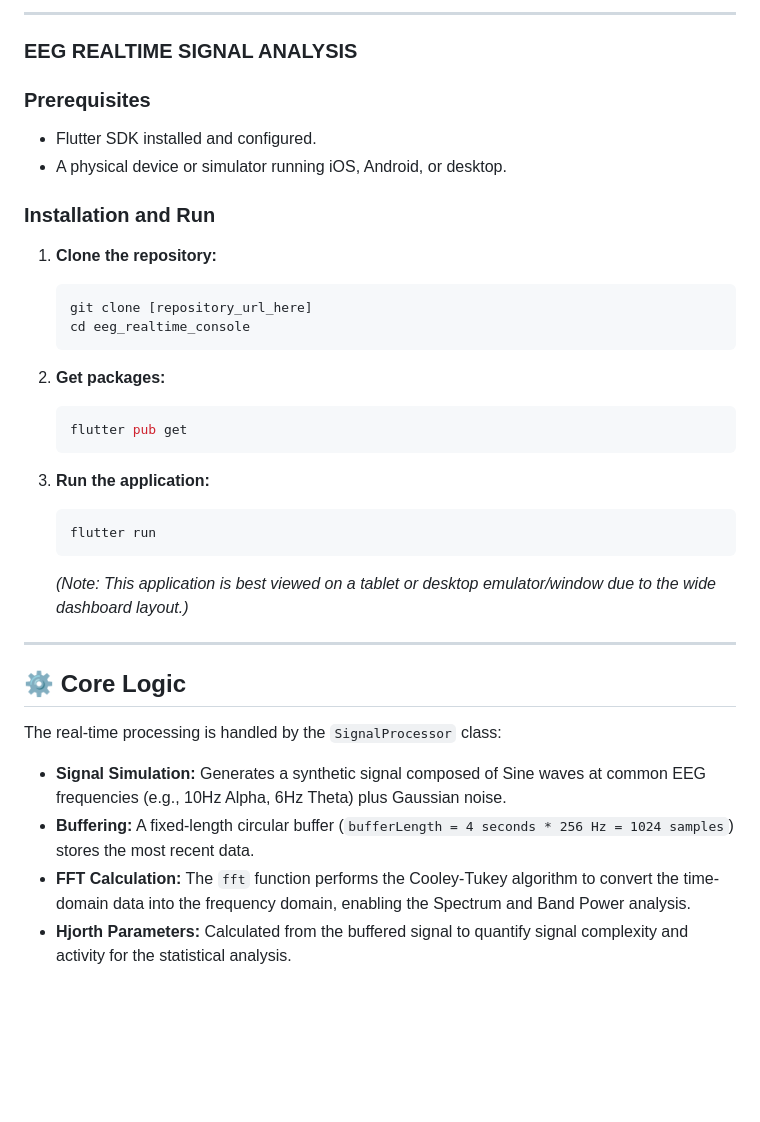
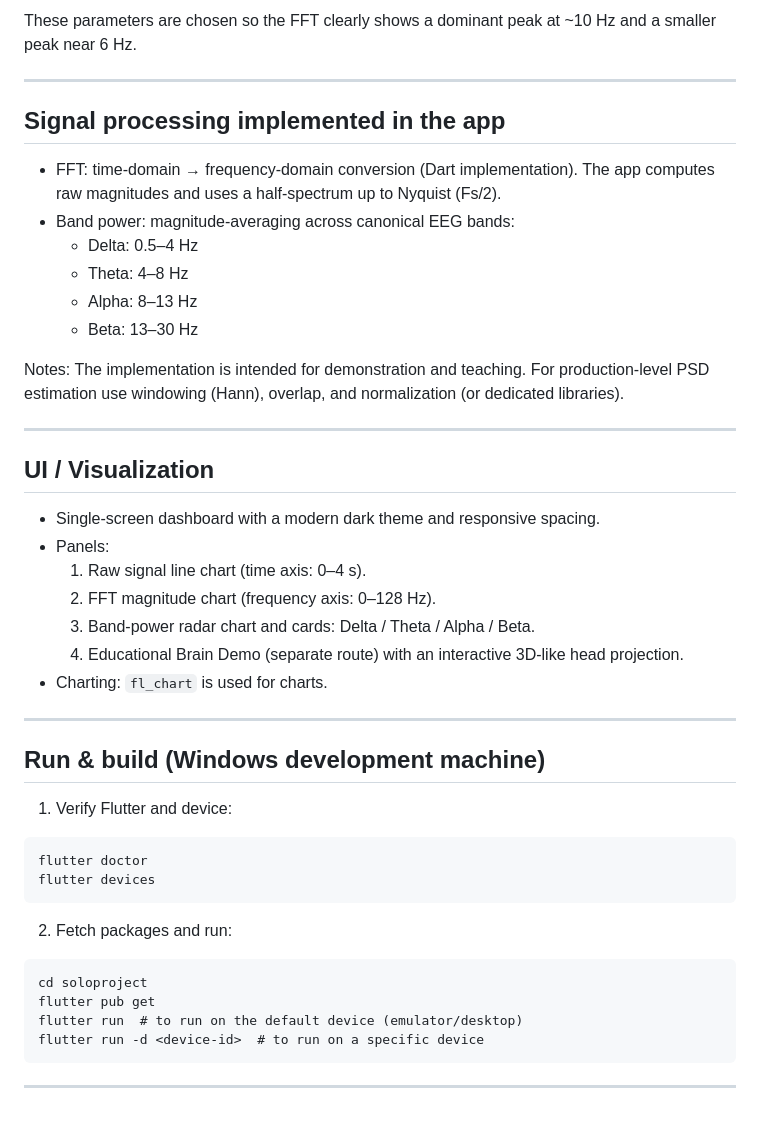
Before and after one commit to BinaryWiz4rd/eeg-analysis, a Markdown page: README.md, the part around one of its changes. Drawn GitHub-style; blank space fills up the shorter version.

````diff
--- a/README.md
+++ b/README.md
@@ -43,38 +47,49 @@ A key feature is the **"AI Analysis"** button, which generates a written summary
 
----
-### EEG REALTIME SIGNAL ANALYSIS
-
-### Prerequisites
-
-* Flutter SDK installed and configured.
-* A physical device or simulator running iOS, Android, or desktop.
-
-### Installation and Run
-
-1.  **Clone the repository:**
-    ```bash
-    git clone [repository_url_here]
-    cd eeg_realtime_console
-    ```
-
-2.  **Get packages:**
-    ```bash
-    flutter pub get
-    ```
-
-3.  **Run the application:**
-    ```bash
-    flutter run
-    ```
-    *(Note: This application is best viewed on a tablet or desktop emulator/window due to the wide dashboard layout.)*
+These parameters are chosen so the FFT clearly shows a dominant peak at ~10 Hz and a smaller peak near 6 Hz.
 
 ---
 
-## ⚙️ Core Logic
+## Signal processing implemented in the app
 
-The real-time processing is handled by the `SignalProcessor` class:
+- FFT: time-domain → frequency-domain conversion (Dart implementation). The app computes raw magnitudes and uses a half-spectrum up to Nyquist (Fs/2).
+- Band power: magnitude-averaging across canonical EEG bands:
+  - Delta: 0.5–4 Hz
+  - Theta: 4–8 Hz
+  - Alpha: 8–13 Hz
+  - Beta: 13–30 Hz
 
-* **Signal Simulation:** Generates a synthetic signal composed of Sine waves at common EEG frequencies (e.g., 10Hz Alpha, 6Hz Theta) plus Gaussian noise.
-* **Buffering:** A fixed-length circular buffer (`bufferLength = 4 seconds * 256 Hz = 1024 samples`) stores the most recent data.
-* **FFT Calculation:** The `fft` function performs the Cooley-Tukey algorithm to convert the time-domain data into the frequency domain, enabling the Spectrum and Band Power analysis.
-* **Hjorth Parameters:** Calculated from the buffered signal to quantify signal complexity and activity for the statistical analysis.
+Notes: The implementation is intended for demonstration and teaching. For production-level PSD estimation use windowing (Hann), overlap, and normalization (or dedicated libraries).
+
+---
+
+## UI / Visualization
+
+- Single-screen dashboard with a modern dark theme and responsive spacing.
+- Panels:
+  1. Raw signal line chart (time axis: 0–4 s).
+  2. FFT magnitude chart (frequency axis: 0–128 Hz).
+  3. Band-power radar chart and cards: Delta / Theta / Alpha / Beta.
+  4. Educational Brain Demo (separate route) with an interactive 3D-like head projection.
+- Charting: `fl_chart` is used for charts.
+
+---
+
+## Run & build (Windows development machine)
+
+1. Verify Flutter and device:
+
+```cmd
+flutter doctor
+flutter devices
+```
+
+2. Fetch packages and run:
+
+```cmd
+cd soloproject
+flutter pub get
+flutter run  # to run on the default device (emulator/desktop)
+flutter run -d <device-id>  # to run on a specific device
+```
+
+---
````
Also changed, not shown: other parts of README.md (+32 -28 lines).
